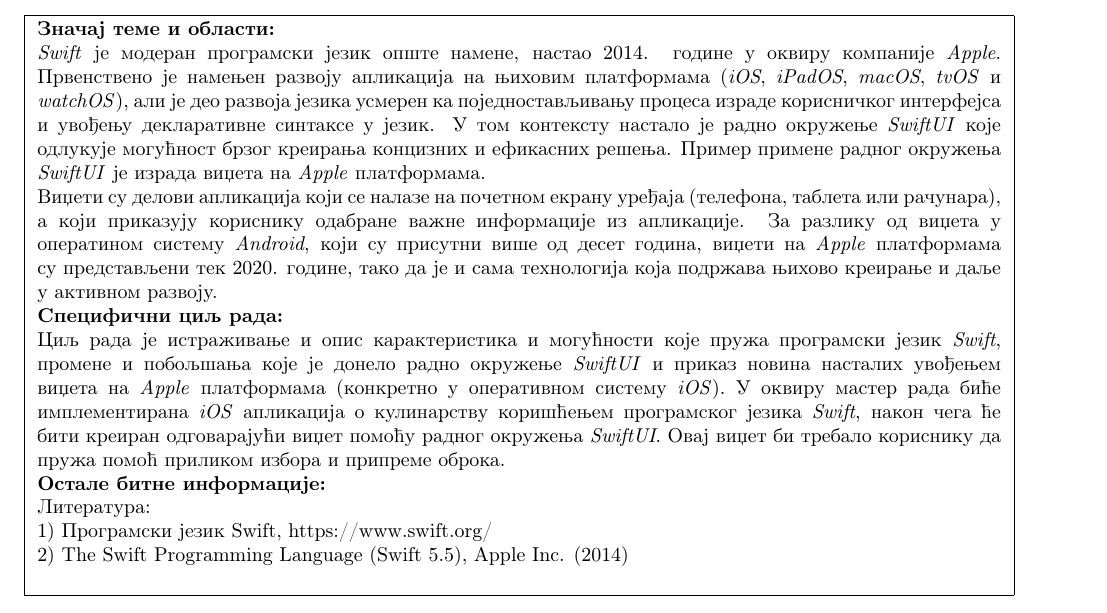
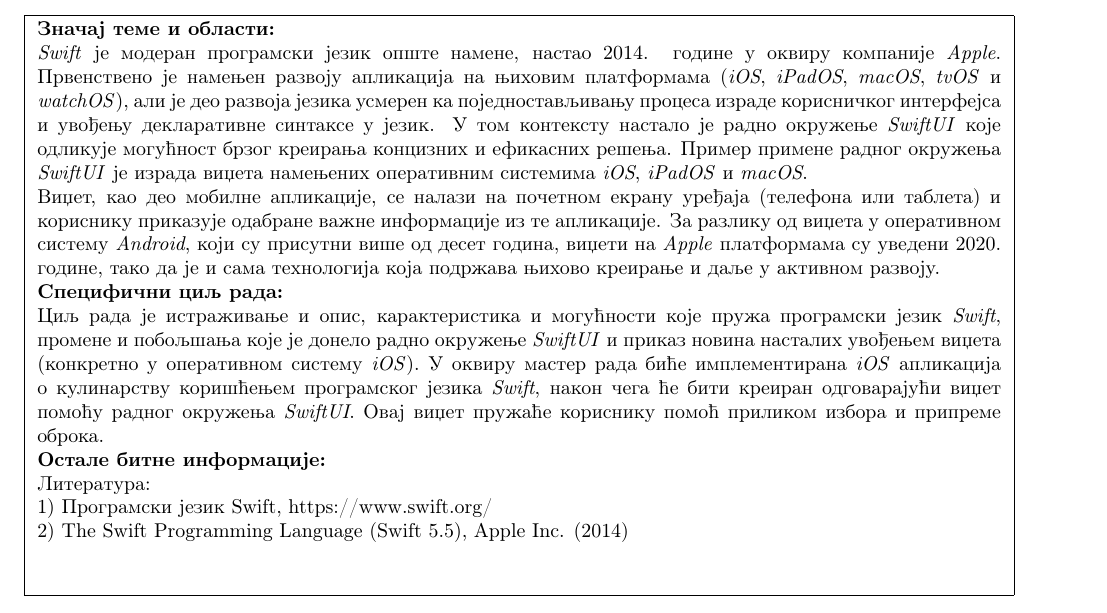
Before and after one commit to marko-veljkovic/Kulinarstvo-iOS-Widget, a LaTeX document (PrijavaMasterRada/PrijavaTemeMarkoVeljkovic.tex): part of the page, cut so that both start at the same text. Compiled offline with pdfLaTeX.

Commit message:
Small changes of text regarding application for approval of the master's thesis topic

```diff
--- a/PrijavaMasterRada/PrijavaTemeMarkoVeljkovic.tex
+++ b/PrijavaMasterRada/PrijavaTemeMarkoVeljkovic.tex
@@ -45,12 +45,12 @@
 
 % 	Umesto donjeg teksta opisati značaj teme i oblasti	%
 
-\textit{Swift} је модеран програмски језик опште намене, настао 2014. године у оквиру компаније \textit{Apple}. Првенствено је намењен развоју апликација на њиховим платформама (\textit{iOS}, \textit{iPadOS}, \textit{macOS}, \textit{tvOS} и \textit{watchOS}), али је део развоја језика усмерен ка поједностављивању процеса израде корисничког интерфејса и увођењу декларативне синтаксе у језик. У том контексту настало је радно окружење \textit{SwiftUI} које одлукује могућност брзог креирања концизних и ефикасних решења. Пример примене радног окружења \textit{SwiftUI} је израда виџета на \textit{Apple} платформама. \\
-Виџети су делови апликација који се налазе на почетном екрану уређаја (телефона, таблета или рачунара), а који приказују кориснику одабране важне информације из апликације. За разлику од виџета у оператином систему \textit{Android}, који су присутни више од десет година, виџети на \textit{Apple} платформама су представљени тек 2020. године, тако да је и сама технологија која подржава њихово креирање и даље у активном развоју.
+\textit{Swift} је модеран програмски језик опште намене, настао 2014. године у оквиру компаније \textit{Apple}. Првенствено је намењен развоју апликација на њиховим платформама (\textit{iOS}, \textit{iPadOS}, \textit{macOS}, \textit{tvOS} и \textit{watchOS}), али је део развоја језика усмерен ка поједностављивању процеса израде корисничког интерфејса и увођењу декларативне синтаксе у језик. У том контексту настало је радно окружење \textit{SwiftUI} које одликује могућност брзог креирања концизних и ефикасних решења. Пример примене радног окружења \textit{SwiftUI} је израда виџета намењених оперативним системима \textit{iOS}, \textit{iPadOS} и \textit{macOS}.\\
+Виџет, као део мобилне апликације, се налази на почетном екрану уређаја (телефона или таблета) и кориснику приказује одабране важне информације из те апликације. За разлику од виџета у оперативном систему \textit{Android}, који су присутни више од десет година, виџети на \textit{Apple} платформама су уведени 2020. године, тако да је и сама технологија која подржава њихово креирање и даље у активном развоју.
 
 \textbf{Специфични циљ рада:} \\
 % 	Umesto donjeg teksta opisati specifični cilj master rada %
-Циљ рада је истраживање и опис карактеристика и могућности које пружа програмски језик \textit{Swift}, промене и побољшања које је донело радно окружење \textit{SwiftUI} и приказ новина насталих увођењем виџета на \textit{Apple} платформама (конкретно у оперативном систему \textit{iOS}). У оквиру мастер рада биће имплементирана \textit{iOS} апликација о кулинарству коришћењем програмског језика \textit{Swift}, након чега ће бити креиран одговарајући виџет помоћу радног окружења \textit{SwiftUI}. Овај виџет би требало кориснику да пружа помоћ приликом избора и припреме оброка.
+Циљ рада је истраживање и опис, карактеристика и могућности које пружа програмски језик \textit{Swift}, промене и побољшања које је донело радно окружење \textit{SwiftUI} и приказ новина насталих увођењем виџета (конкретно у оперативном систему \textit{iOS}). У оквиру мастер рада биће имплементирана \textit{iOS} апликација о кулинарству коришћењем програмског језика \textit{Swift}, након чега ће бити креиран одговарајући виџет помоћу радног окружења \textit{SwiftUI}. Овај виџет пружаће кориснику помоћ приликом избора и припреме оброка.
 
 \textbf{Остале битне информације:}
 
```
Also changed, not shown: PrijavaMasterRada/PrijavaTemeMarkoVeljkovic.pdf.
